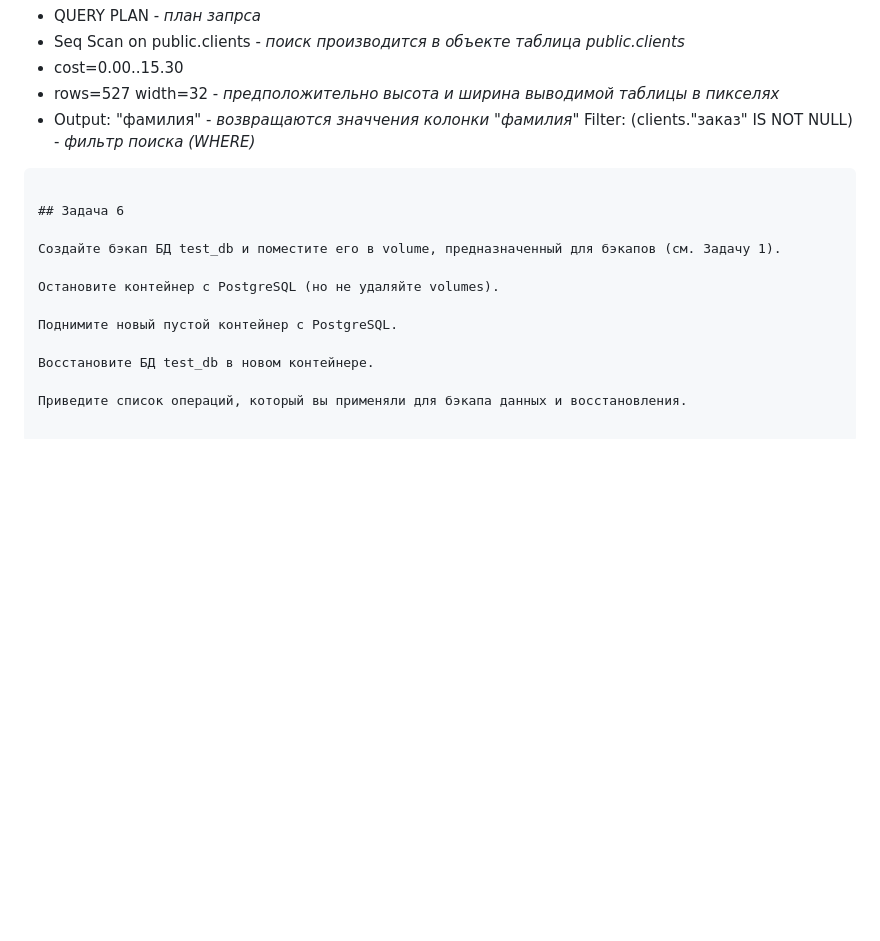
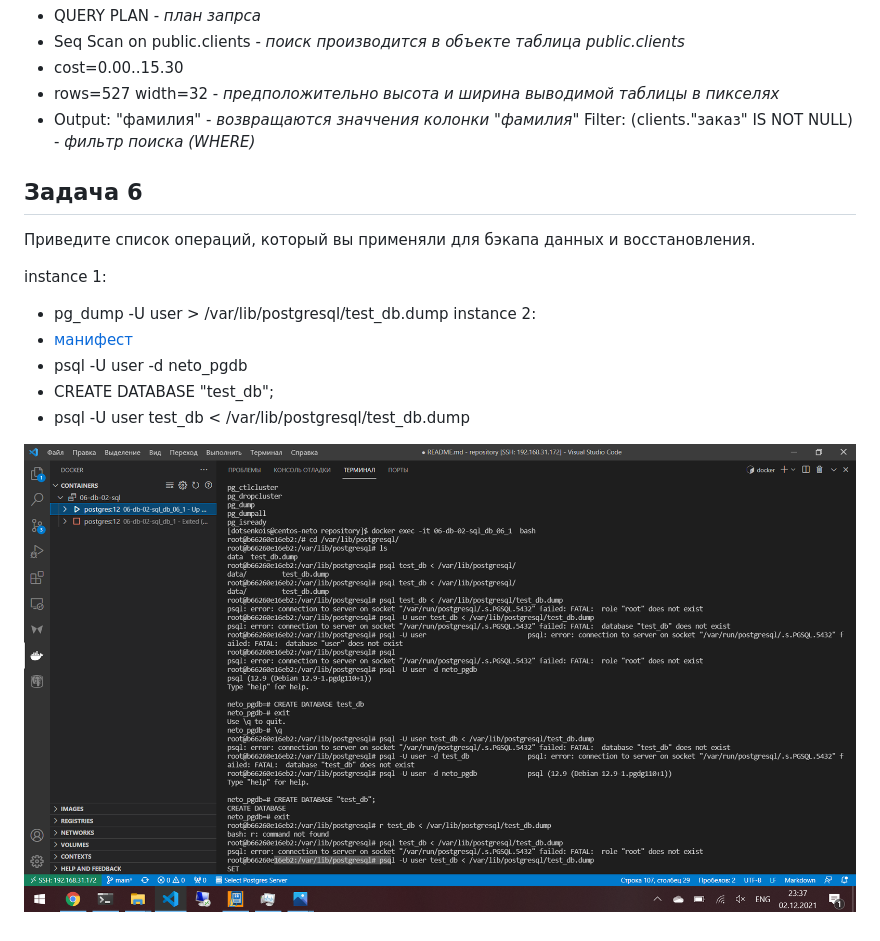
Before and after one commit to dotsenkois/devops-netology, a Markdown page: 06-db-02-sql/README.md, the part around the change printed below. Drawn GitHub-style; pictures changed too: 06-db-02-sql/06.png (added); blank space fills up the shorter version.

Commit message:
[06-db-02-sql] 6

````diff
--- a/06-db-02-sql/README.md
+++ b/06-db-02-sql/README.md
@@ -99,16 +100,20 @@ select фамилия from clients WHERE заказ is not null;
 - rows=527 width=32  - *предположительно высота и ширина выводимой таблицы в пикселях*
 - Output: "фамилия" - *возвращаются значчения колонки "фамилия"*
 Filter: (clients."заказ" IS NOT NULL)  - *фильтр поиска (WHERE)*
-```
+
 
 ## Задача 6
 
-Создайте бэкап БД test_db и поместите его в volume, предназначенный для бэкапов (см. Задачу 1).
+Приведите список операций, который вы применяли для бэкапа данных и восстановления.
 
-Остановите контейнер с PostgreSQL (но не удаляйте volumes).
+instance 1:
+- pg_dump -U user > /var/lib/postgresql/test_db.dump
+instance 2:
+- [манифест](docker-compose_06.yml)
+- psql -U user -d neto_pgdb
+- CREATE DATABASE "test_db";
+- psql -U user test_db < /var/lib/postgresql/test_db.dump
 
-Поднимите новый пустой контейнер с PostgreSQL.
-
-Восстановите БД test_db в новом контейнере.
-
-Приведите список операций, который вы применяли для бэкапа данных и восстановления.
+<p align="center">
+  <img src="./06.png">
+</p>
````
Also changed, not shown: other parts of 06-db-02-sql/README.md (+1 -0 lines), 2 other files.
